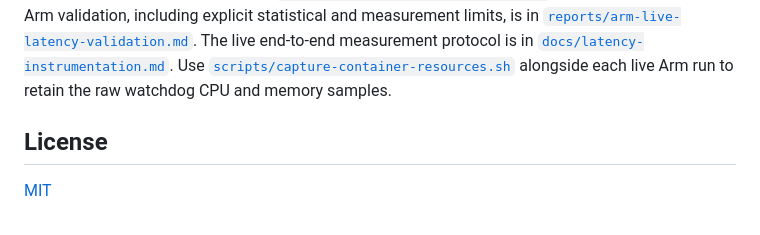
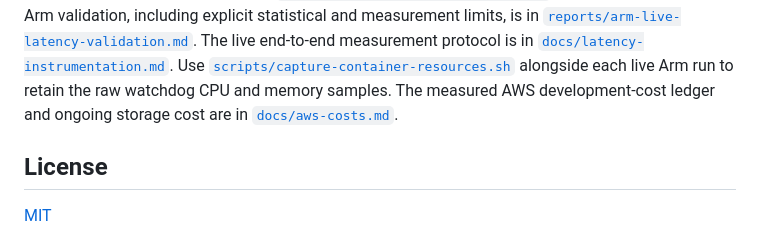
Before and after one commit to kylemantesso/second-sight, a Markdown page: README.md, the part around the change. GitHub-like rendering.

Commit message:
Document AWS development costs

```diff
--- a/README.md
+++ b/README.md
@@ -126,6 +126,8 @@ The live end-to-end measurement protocol is in
 [`docs/latency-instrumentation.md`](docs/latency-instrumentation.md).
 Use [`scripts/capture-container-resources.sh`](scripts/capture-container-resources.sh)
 alongside each live Arm run to retain the raw watchdog CPU and memory samples.
+The measured AWS development-cost ledger and ongoing storage cost are in
+[`docs/aws-costs.md`](docs/aws-costs.md).
 
 ## License
 
```
Also changed, not shown: docs/aws-costs.md (added, +60 -0 lines), docs/brief.md (+1 -0 lines).
